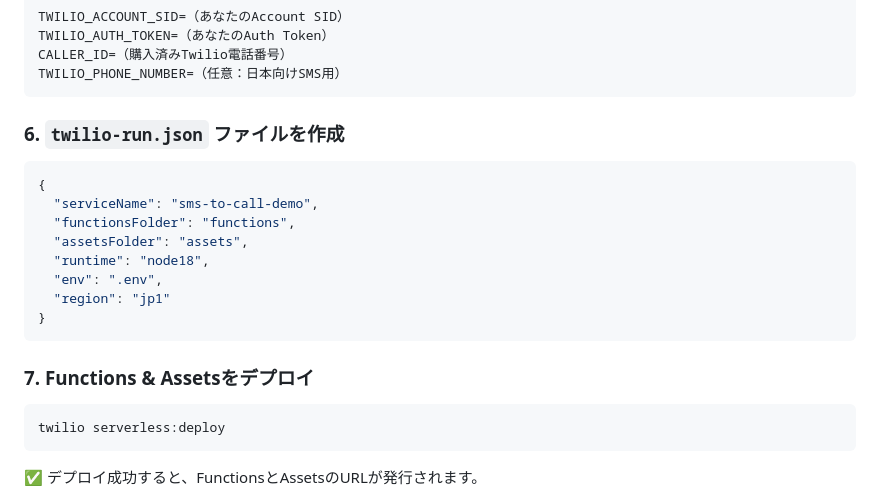
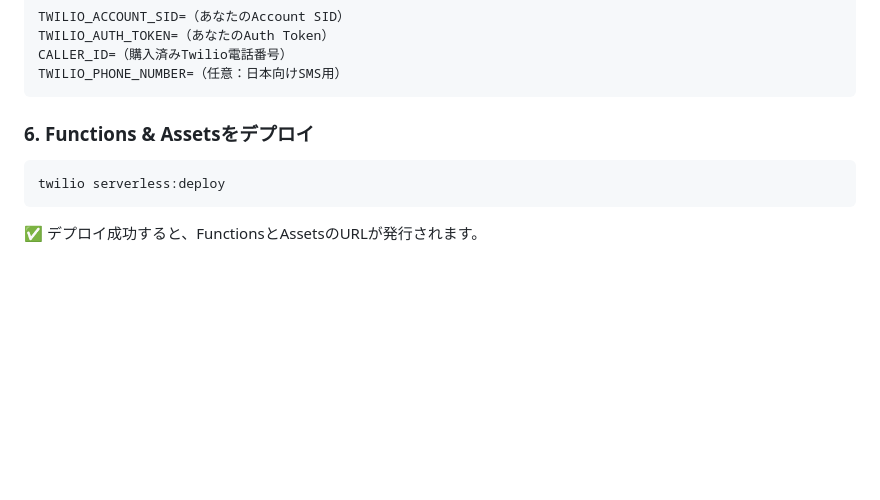
Before and after one commit to MitsuharuNakamura/sms-to-call-demo, a Markdown page: README.md, the part around the change. Rendered like a GitHub page; blank space fills up the shorter version.

Commit message:
Update README.md: 手順の追加

````diff
--- a/README.md
+++ b/README.md
@@ -101,20 +101,7 @@ CALLER_ID=（購入済みTwilio電話番号）
 TWILIO_PHONE_NUMBER=（任意：日本向けSMS用）
 ```
 
-### 6. `twilio-run.json` ファイルを作成
-
-```json
-{
-  "serviceName": "sms-to-call-demo",
-  "functionsFolder": "functions",
-  "assetsFolder": "assets",
-  "runtime": "node18",
-  "env": ".env",
-  "region": "jp1"
-}
-```
-
-### 7. Functions & Assetsをデプロイ
+### 6. Functions & Assetsをデプロイ
 
 ```bash
 twilio serverless:deploy
````
